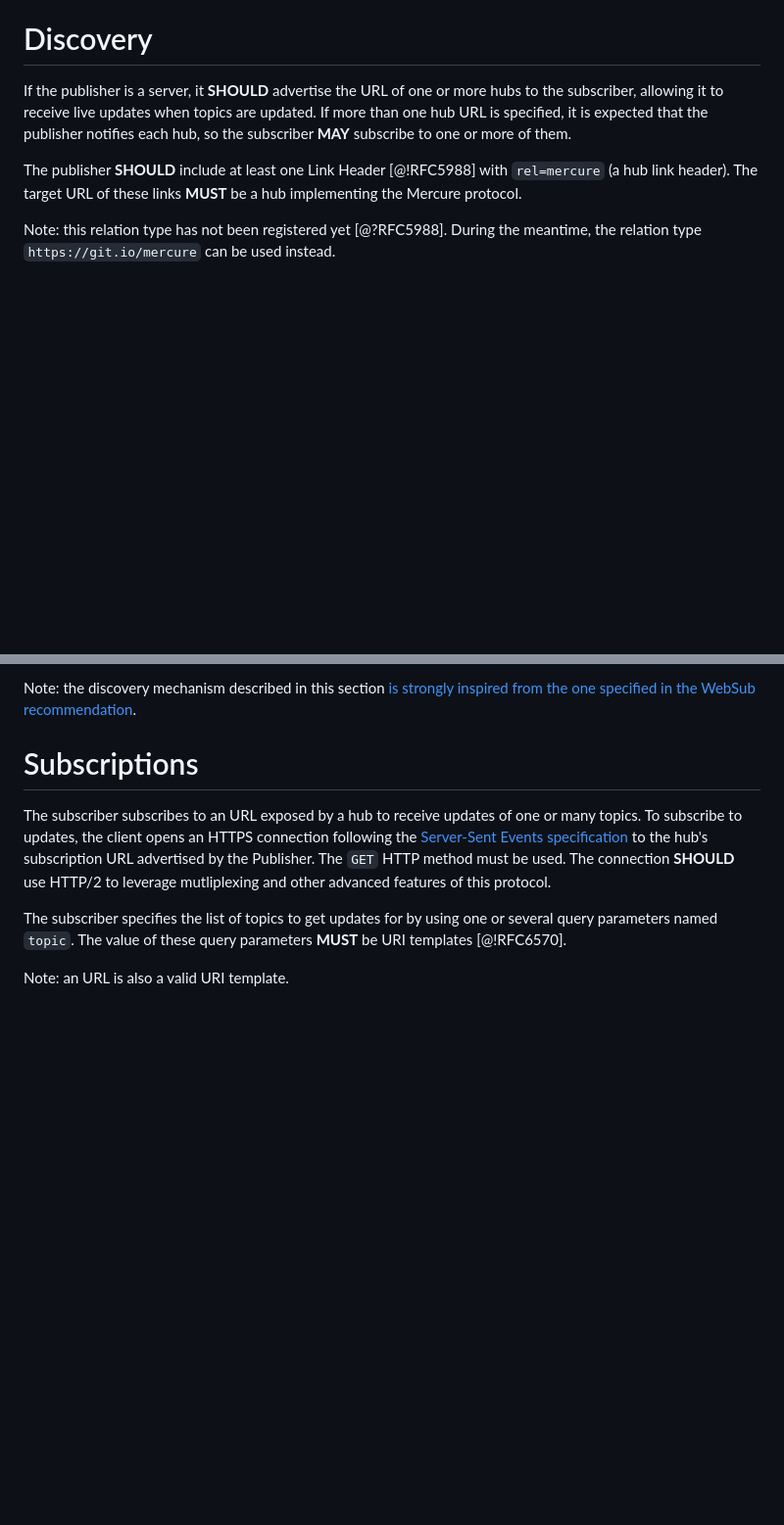
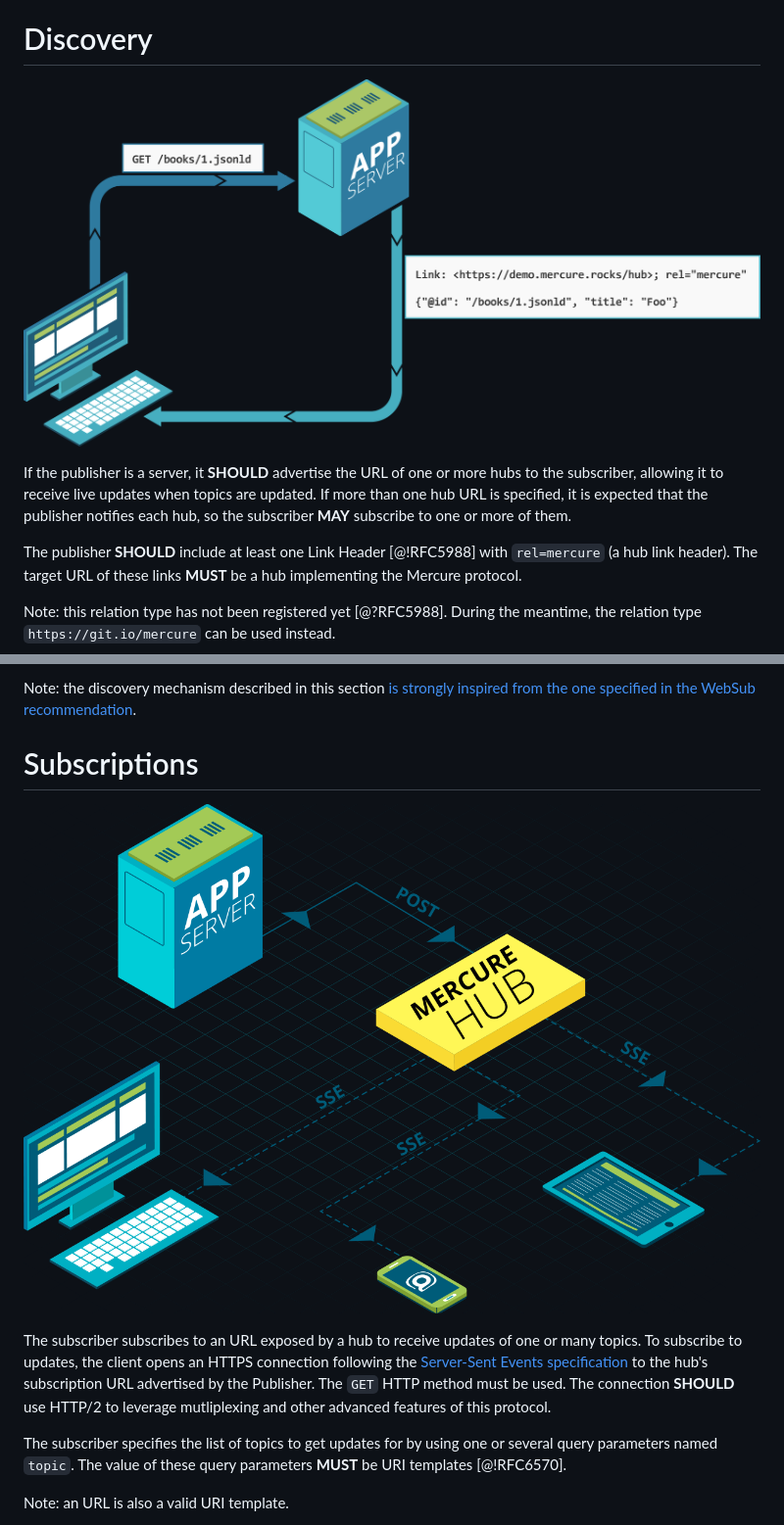
Before and after one commit to AdamHawkinsa/mercure, a Markdown page: spec/mercure.md, 2 parts joined by grey strips. Shown: that part at 98% size. Rendered like a GitHub page; pictures changed too: spec/discovery.png (added), spec/subscriptions.png (added); blank space fills up the shorter version.

```diff
--- a/spec/mercure.md
+++ b/spec/mercure.md
@@ -43,6 +43,8 @@ The keywords **MUST**, **MUST NOT**, **REQUIRED**, **SHALL**, **SHALL NOT**, **S
 
 # Discovery
 
+![Discovery Schema](discovery.png)
+
 If the publisher is a server, it **SHOULD** advertise the URL of one or more hubs to the subscriber, allowing it to receive live updates when topics are updated.
 If more than one hub URL is specified, it is expected that the publisher notifies each hub, so the subscriber **MAY** subscribe to one or more of them.
 
@@ -80,6 +82,8 @@ Links embedded in HTML or XML documents (as defined in the WebSub recommendation
 Note: the discovery mechanism described in this section [is strongly inspired from the one specified in the WebSub recommendation](https://www.w3.org/TR/websub/#discovery).
 
 # Subscriptions
+
+![Subscriptions Schema](subscriptions.png)
 
 The subscriber subscribes to an URL exposed by a hub to receive updates of one or many topics.
 To subscribe to updates, the client opens an HTTPS connection following the [Server-Sent Events specification](https://html.spec.whatwg.org/multipage/server-sent-events.html) to the hub's subscription URL advertised
```
Also changed, not shown: README.md (+6 -1 lines).
